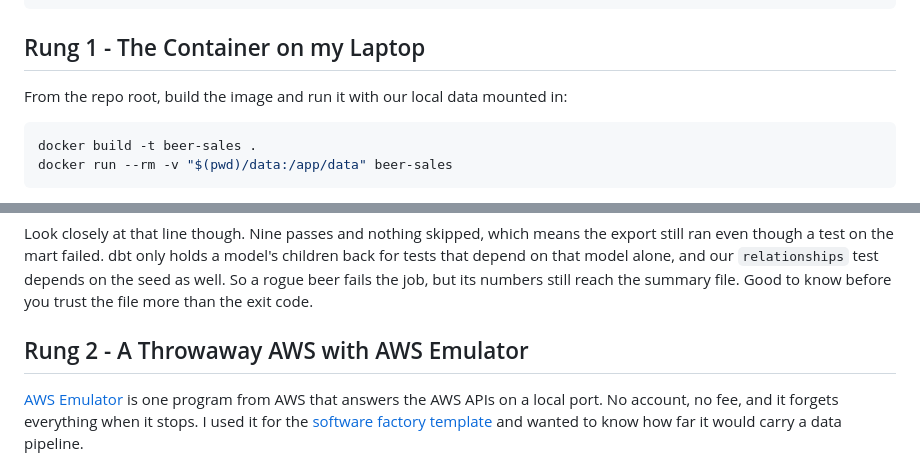
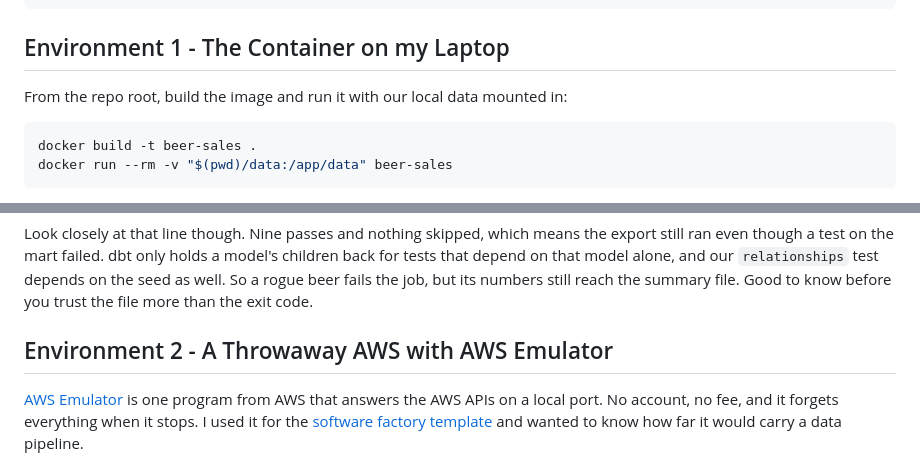
Before and after one commit to hungovercoders/learn.harlequin, a Markdown page: docs/3.deploy.md, 2 parts joined by grey strips. Drawn GitHub-style.

````diff
--- a/docs/3.deploy.md
+++ b/docs/3.deploy.md
@@ -147,7 +147,7 @@ raw_docs
 **/.user.yml
 ```
 
-## Rung 1 - The Container on my Laptop
+## Environment 1 - The Container on my Laptop
 
 From the repo root, build the image and run it with our local data mounted in:
 
@@ -178,7 +178,7 @@ A failing test makes the container exit with a `1`. Hold that thought, as it's w
 
 Look closely at that line though. Nine passes and nothing skipped, which means the export still ran even though a test on the mart failed. dbt only holds a model's children back for tests that depend on that model alone, and our `relationships` test depends on the seed as well. So a rogue beer fails the job, but its numbers still reach the summary file. Good to know before you trust the file more than the exit code.
 
-## Rung 2 - A Throwaway AWS with AWS Emulator
+## Environment 2 - A Throwaway AWS with AWS Emulator
 
 [AWS Emulator](https://github.com/aws/aws-emulator) is one program from AWS that answers the AWS APIs on a local port. No account, no fee, and it forgets everything when it stops. I used it for the [software factory template](https://github.com/hungovercoders/template-aws-api) and wanted to know how far it would carry a data pipeline.
 
````
Also changed, not shown: other parts of docs/3.deploy.md (+20 -20 lines), docs/images/03/three_environments.png (added), docs/images/03/three_rungs.png (deleted), 3 other files.
